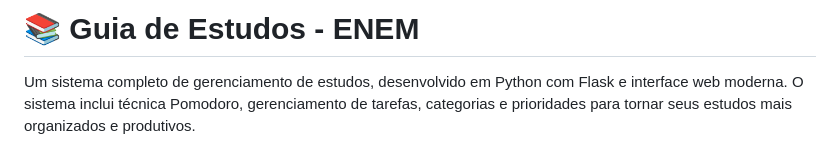
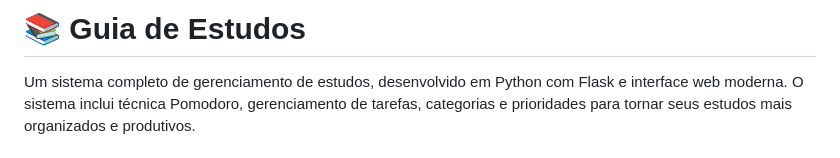
Before and after one commit to JoaoAntonio08/Study-with-Pomodoro, a Markdown page: README.md, the part around the change. GitHub-like rendering.

```diff
--- a/README.md
+++ b/README.md
@@ -1,4 +1,4 @@
-# 📚 Guia de Estudos - ENEM
+# 📚 Guia de Estudos
 
 Um sistema completo de gerenciamento de estudos, desenvolvido em Python com Flask e interface web moderna. O sistema inclui técnica Pomodoro, gerenciamento de tarefas, categorias e prioridades para tornar seus estudos mais organizados e produtivos.
 
```
